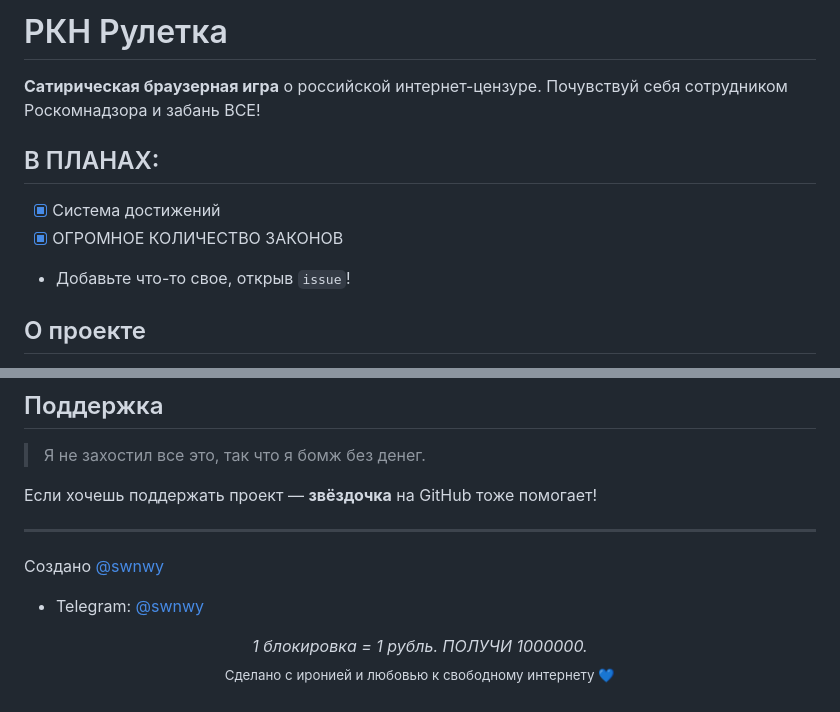
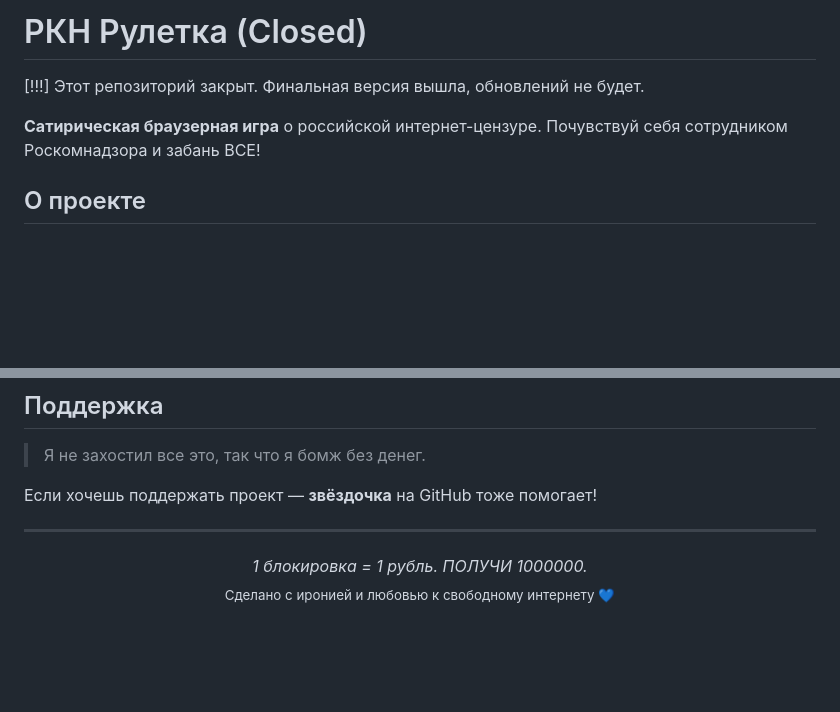
Before and after one commit to swnwy/PKN-ROULETTE, a Markdown page: README.md, 2 parts joined by grey strips. Drawn GitHub-style; blank space fills up the shorter version.

```diff
--- a/README.md
+++ b/README.md
@@ -1,12 +1,8 @@
-# РКН Рулетка
+# РКН Рулетка (Closed)
+
+[!!!] Этот репозиторий закрыт. Финальная версия вышла, обновлений не будет.
 
 **Сатирическая браузерная игра** о российской интернет-цензуре. Почувствуй себя сотрудником Роскомнадзора и забань ВСЕ!
-
-## В ПЛАНАХ:
-
-- [x] Система достижений
-- [x] ОГРОМНОЕ КОЛИЧЕСТВО ЗАКОНОВ
-- Добавьте что-то свое, открыв `issue`!
 
 ## О проекте
 
@@ -75,10 +71,6 @@
 
 ---
 
-Создано [@swnwy](https://t.me/swnwy)
-
-- Telegram: [@swnwy](https://t.me/swnwy)
-
 <p align="center">
   <i>1 блокировка = 1 рубль. ПОЛУЧИ 1000000.</i><br>
   <sub>Сделано с иронией и любовью к свободному интернету 💙</sub>
```
